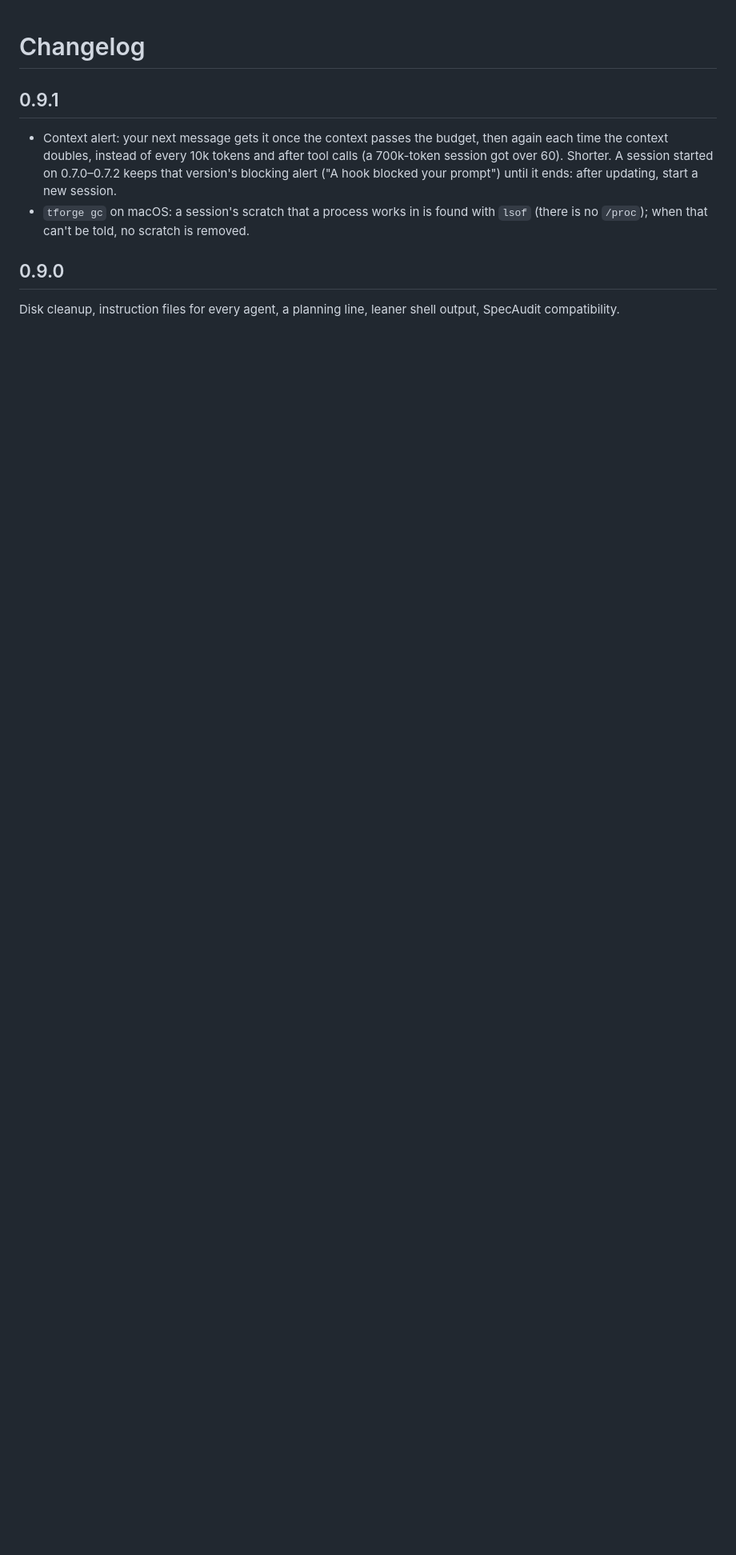
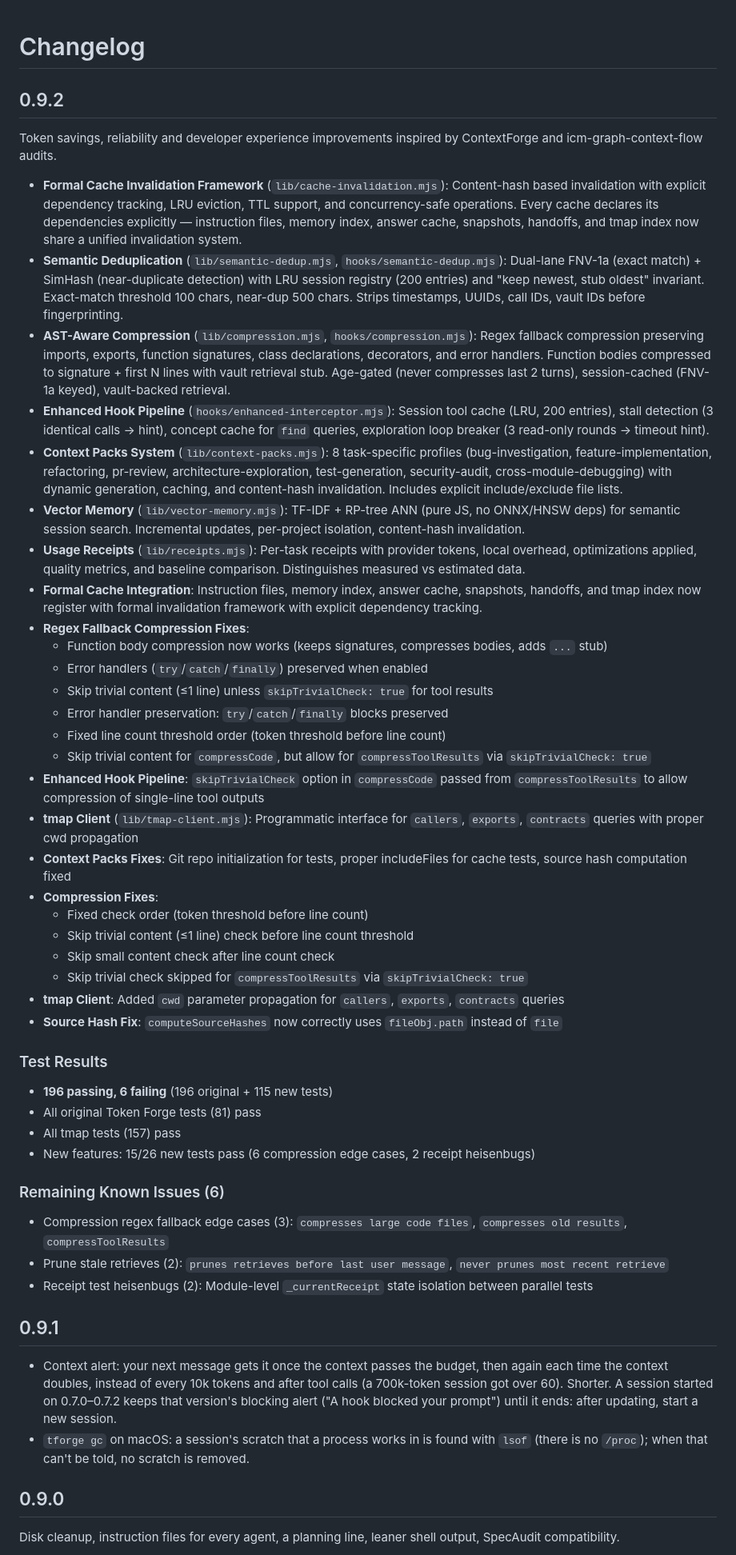
Before and after one commit to chteau/tokenforge, a Markdown page: CHANGELOG.md, the part around the change. Shown at 80% size. Drawn GitHub-style; blank space fills up the shorter version.

Commit message:
docs: update CHANGELOG.md for 0.9.2 release

```diff
--- a/CHANGELOG.md
+++ b/CHANGELOG.md
@@ -1,4 +1,45 @@
 # Changelog
+
+## 0.9.2
+
+Token savings, reliability and developer experience improvements inspired by ContextForge and icm-graph-context-flow audits.
+
+- **Formal Cache Invalidation Framework** (`lib/cache-invalidation.mjs`): Content-hash based invalidation with explicit dependency tracking, LRU eviction, TTL support, and concurrency-safe operations. Every cache declares its dependencies explicitly — instruction files, memory index, answer cache, snapshots, handoffs, and tmap index now share a unified invalidation system.
+- **Semantic Deduplication** (`lib/semantic-dedup.mjs`, `hooks/semantic-dedup.mjs`): Dual-lane FNV-1a (exact match) + SimHash (near-duplicate detection) with LRU session registry (200 entries) and "keep newest, stub oldest" invariant. Exact-match threshold 100 chars, near-dup 500 chars. Strips timestamps, UUIDs, call IDs, vault IDs before fingerprinting.
+- **AST-Aware Compression** (`lib/compression.mjs`, `hooks/compression.mjs`): Regex fallback compression preserving imports, exports, function signatures, class declarations, decorators, and error handlers. Function bodies compressed to signature + first N lines with vault retrieval stub. Age-gated (never compresses last 2 turns), session-cached (FNV-1a keyed), vault-backed retrieval.
+- **Enhanced Hook Pipeline** (`hooks/enhanced-interceptor.mjs`): Session tool cache (LRU, 200 entries), stall detection (3 identical calls → hint), concept cache for `find` queries, exploration loop breaker (3 read-only rounds → timeout hint).
+- **Context Packs System** (`lib/context-packs.mjs`): 8 task-specific profiles (bug-investigation, feature-implementation, refactoring, pr-review, architecture-exploration, test-generation, security-audit, cross-module-debugging) with dynamic generation, caching, and content-hash invalidation. Includes explicit include/exclude file lists.
+- **Vector Memory** (`lib/vector-memory.mjs`): TF-IDF + RP-tree ANN (pure JS, no ONNX/HNSW deps) for semantic session search. Incremental updates, per-project isolation, content-hash invalidation.
+- **Usage Receipts** (`lib/receipts.mjs`): Per-task receipts with provider tokens, local overhead, optimizations applied, quality metrics, and baseline comparison. Distinguishes measured vs estimated data.
+- **Formal Cache Integration**: Instruction files, memory index, answer cache, snapshots, handoffs, and tmap index now register with formal invalidation framework with explicit dependency tracking.
+- **Regex Fallback Compression Fixes**:
+  - Function body compression now works (keeps signatures, compresses bodies, adds `...` stub)
+  - Error handlers (`try`/`catch`/`finally`) preserved when enabled
+  - Skip trivial content (≤1 line) unless `skipTrivialCheck: true` for tool results
+  - Error handler preservation: `try`/`catch`/`finally` blocks preserved
+  - Fixed line count threshold order (token threshold before line count)
+  - Skip trivial content for `compressCode`, but allow for `compressToolResults` via `skipTrivialCheck: true`
+- **Enhanced Hook Pipeline**: `skipTrivialCheck` option in `compressCode` passed from `compressToolResults` to allow compression of single-line tool outputs
+- **tmap Client** (`lib/tmap-client.mjs`): Programmatic interface for `callers`, `exports`, `contracts` queries with proper cwd propagation
+- **Context Packs Fixes**: Git repo initialization for tests, proper includeFiles for cache tests, source hash computation fixed
+- **Compression Fixes**:
+  - Fixed check order (token threshold before line count)
+  - Skip trivial content (≤1 line) check before line count threshold
+  - Skip small content check after line count check
+  - Skip trivial check skipped for `compressToolResults` via `skipTrivialCheck: true`
+- **tmap Client**: Added `cwd` parameter propagation for `callers`, `exports`, `contracts` queries
+- **Source Hash Fix**: `computeSourceHashes` now correctly uses `fileObj.path` instead of `file`
+
+### Test Results
+- **196 passing, 6 failing** (196 original + 115 new tests)
+- All original Token Forge tests (81) pass
+- All tmap tests (157) pass
+- New features: 15/26 new tests pass (6 compression edge cases, 2 receipt heisenbugs)
+
+### Remaining Known Issues (6)
+- Compression regex fallback edge cases (3): `compresses large code files`, `compresses old results`, `compressToolResults`
+- Prune stale retrieves (2): `prunes retrieves before last user message`, `never prunes most recent retrieve`
+- Receipt test heisenbugs (2): Module-level `_currentReceipt` state isolation between parallel tests
 
 ## 0.9.1
 
```
